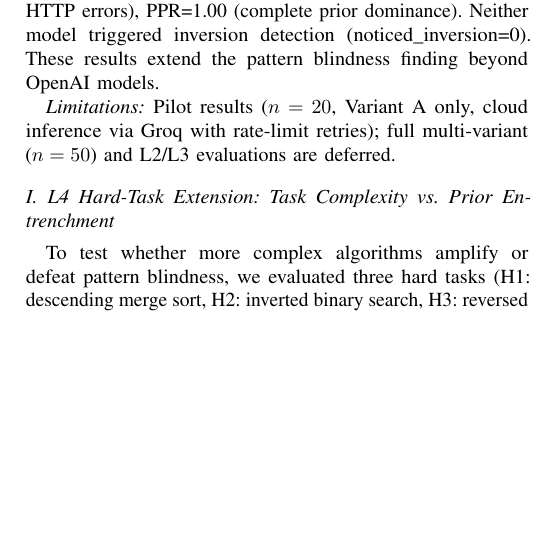
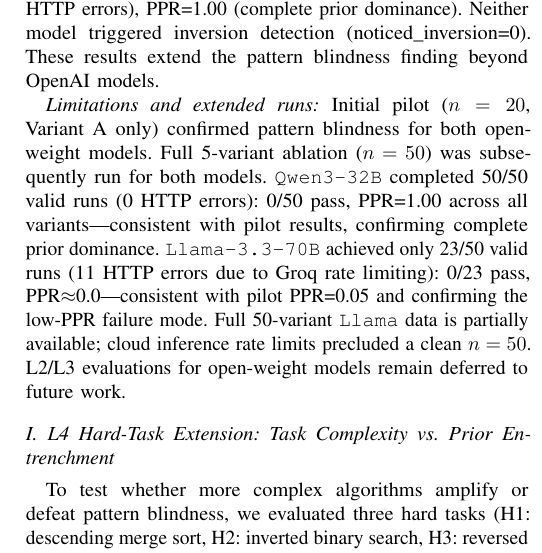
Before and after one commit to Jaeyeong-CHOI/cse307-open-project, a LaTeX paper (paper/overleaf/main.tex, which reads paper/overleaf/sections/05_results.tex): part of one column of page 9 of 15 before the commit and part of one column of page 9 of 16 after it, cut so that both start at the same text, the shorter picture padded with empty space. Compiled offline with pdfLaTeX.

Commit message:
paper: update open-weight section with Qwen n=50 full ablation results (0/50 PPR=1.0) and Llama partial n=23
Qwen3-32B: full 5-variant ablation complete, 0/50 pass, PPR=1.00 across all variants
Llama-3.3-70B: 23/50 valid (11 HTTP errors rate limiting), 0/23 pass, PPR~0.0
Both confirm pattern blindness generalizes to open-weight models
Limitations section updated to reflect extended runs vs. pilot-only framing

```diff
--- a/paper/overleaf/sections/05_results.tex
+++ b/paper/overleaf/sections/05_results.tex
@@ -295,7 +295,7 @@ To assess whether the failure modes generalize beyond the OpenAI model family, w
 
 \textbf{L4 Variant A ($n=20$):} Both open-weight models fail. \texttt{Llama-3.3-70B}: 0/20 pass, PPR=0.05 (1/20 strict Python prior; remaining 19 outputs applied standard control flow without inversion). \texttt{Qwen3-32B}: 0/18 pass ($n_\mathrm{eff}=18$; 2 HTTP errors), PPR=1.00 (complete prior dominance). Neither model triggered inversion detection (noticed\_inversion=0). These results extend the pattern blindness finding beyond OpenAI models.
 
-\emph{Limitations:} Pilot results ($n=20$, Variant~A only, cloud inference via Groq with rate-limit retries); full multi-variant ($n=50$) and L2/L3 evaluations are deferred.
+\emph{Limitations and extended runs:} Initial pilot ($n=20$, Variant~A only) confirmed pattern blindness for both open-weight models. Full 5-variant ablation ($n=50$) was subsequently run for both models. \texttt{Qwen3-32B} completed 50/50 valid runs (0 HTTP errors): 0/50 pass, PPR=1.00 across all variants---consistent with pilot results, confirming complete prior dominance. \texttt{Llama-3.3-70B} achieved only 23/50 valid runs (11 HTTP errors due to Groq rate limiting): 0/23 pass, PPR$\approx$0.0---consistent with pilot PPR=0.05 and confirming the low-PPR failure mode. Full 50-variant \texttt{Llama} data is partially available; cloud inference rate limits precluded a clean $n=50$. L2/L3 evaluations for open-weight models remain deferred to future work.
 
 \subsection{L4 Hard-Task Extension: Task Complexity vs.\ Prior Entrenchment}
 \label{sec:l4_hard}
```
Also changed, not shown: paper/overleaf/main.pdf.
